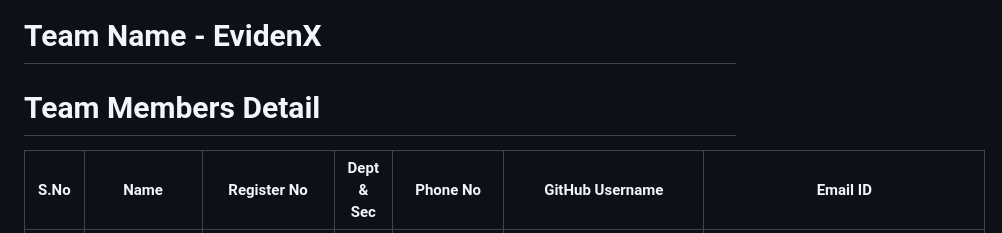
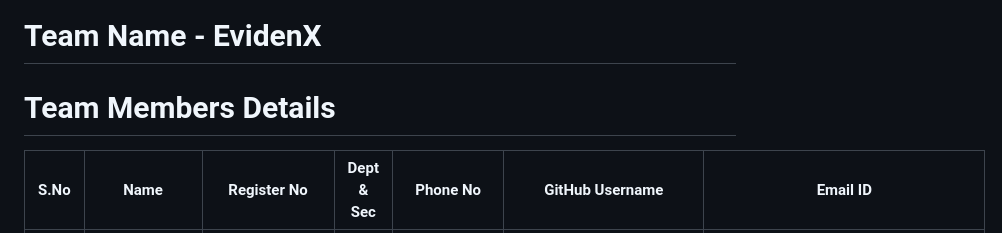
Before and after one commit to PyExpo2K26/PY26012, a Markdown page: README.md, the part around the change. Rendered like a GitHub page.

```diff
--- a/README.md
+++ b/README.md
@@ -1,5 +1,5 @@
 # Team Name - EvidenX
-# Team Members Detail
+# Team Members Details
 
 | S.No | Name                        | Register No  | Dept & Sec  | Phone No    | GitHub Username         | Email ID                                                                            |
 | ---: | --------------------------- | ------------ | ----------- | ---------- | ----------------------- | ----------------------------------------------------------------------------------- |
```
